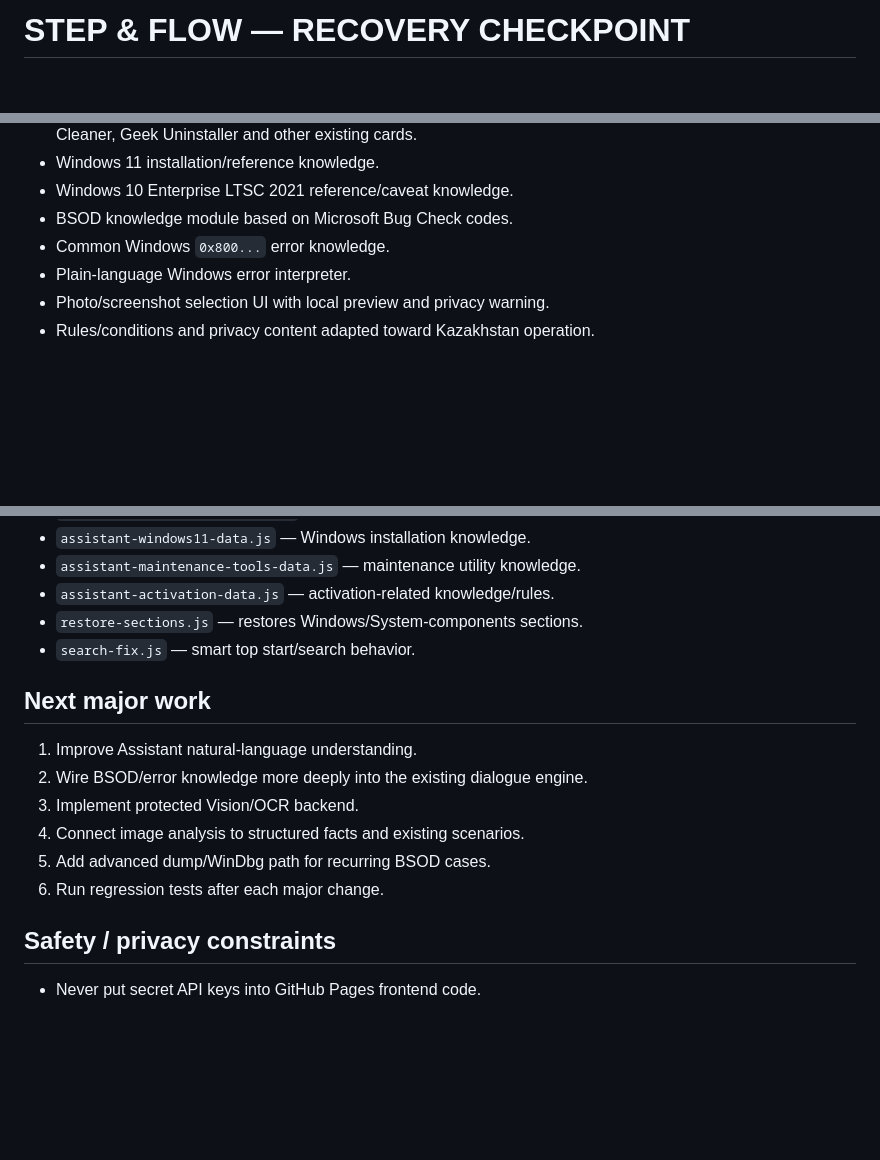
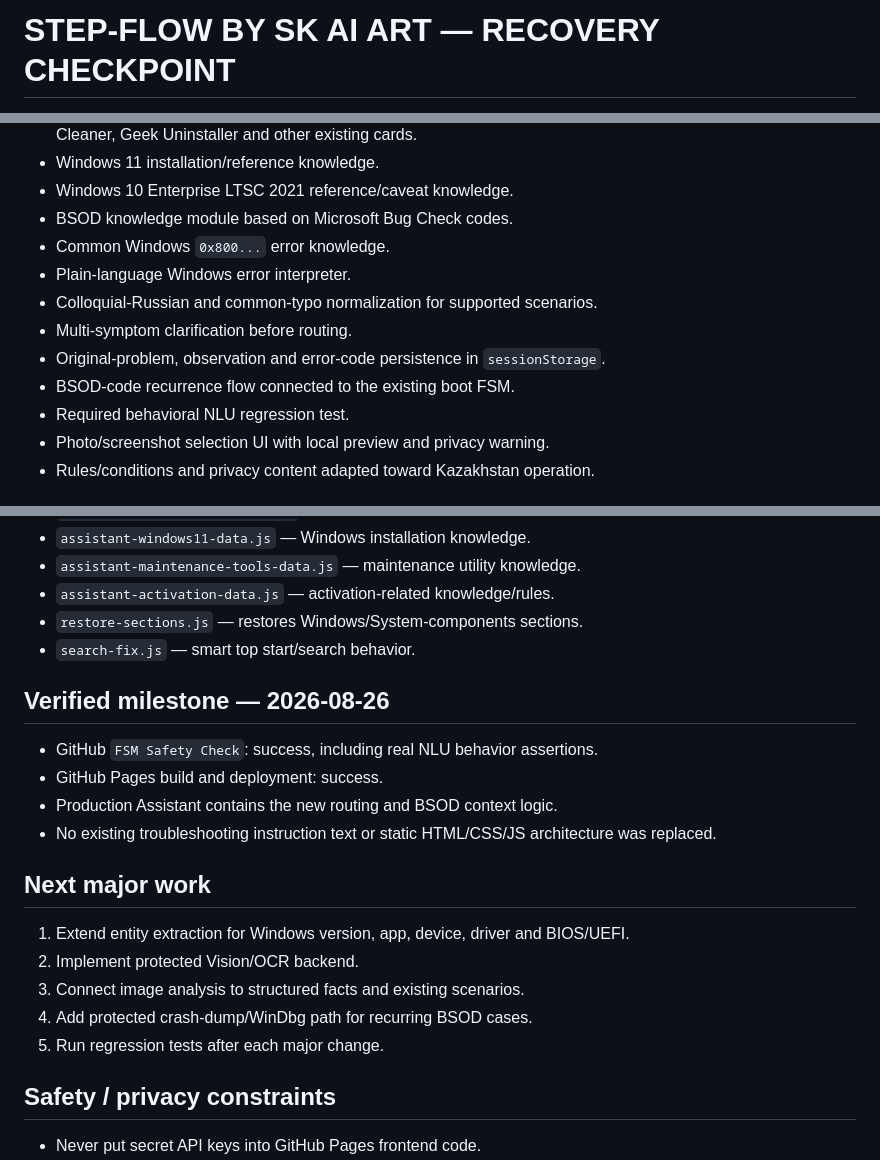
Before and after one commit to serikaiart-design/Step-Flow, a Markdown page: project-memory/CHECKPOINT.md, 3 parts joined by grey strips. Rendered like a GitHub page; blank space fills up the shorter version.

Commit message:
Обновить checkpoint после NLU и BSOD-доработки

```diff
--- a/project-memory/CHECKPOINT.md
+++ b/project-memory/CHECKPOINT.md
@@ -1,2 +1,2 @@
-# STEP & FLOW — RECOVERY CHECKPOINT
+# STEP-FLOW BY SK AI ART — RECOVERY CHECKPOINT
 
@@ -43,6 +43,11 @@ Working/implemented:
 - BSOD knowledge module based on Microsoft Bug Check codes.
 - Common Windows `0x800...` error knowledge.
 - Plain-language Windows error interpreter.
+- Colloquial-Russian and common-typo normalization for supported scenarios.
+- Multi-symptom clarification before routing.
+- Original-problem, observation and error-code persistence in `sessionStorage`.
+- BSOD-code recurrence flow connected to the existing boot FSM.
+- Required behavioral NLU regression test.
 - Photo/screenshot selection UI with local preview and privacy warning.
 - Rules/conditions and privacy content adapted toward Kazakhstan operation.
 
@@ -61,14 +66,20 @@ Working/implemented:
 - `restore-sections.js` — restores Windows/System-components sections.
 - `search-fix.js` — smart top start/search behavior.
 
+## Verified milestone — 2026-08-26
+
+- GitHub `FSM Safety Check`: success, including real NLU behavior assertions.
+- GitHub Pages build and deployment: success.
+- Production Assistant contains the new routing and BSOD context logic.
+- No existing troubleshooting instruction text or static HTML/CSS/JS architecture was replaced.
+
 ## Next major work
 
-1. Improve Assistant natural-language understanding.
-2. Wire BSOD/error knowledge more deeply into the existing dialogue engine.
-3. Implement protected Vision/OCR backend.
-4. Connect image analysis to structured facts and existing scenarios.
-5. Add advanced dump/WinDbg path for recurring BSOD cases.
-6. Run regression tests after each major change.
+1. Extend entity extraction for Windows version, app, device, driver and BIOS/UEFI.
+2. Implement protected Vision/OCR backend.
+3. Connect image analysis to structured facts and existing scenarios.
+4. Add protected crash-dump/WinDbg path for recurring BSOD cases.
+5. Run regression tests after each major change.
 
 ## Safety / privacy constraints
 
```
Also changed, not shown: other parts of project-memory/CHECKPOINT.md (+2 -2 lines).
